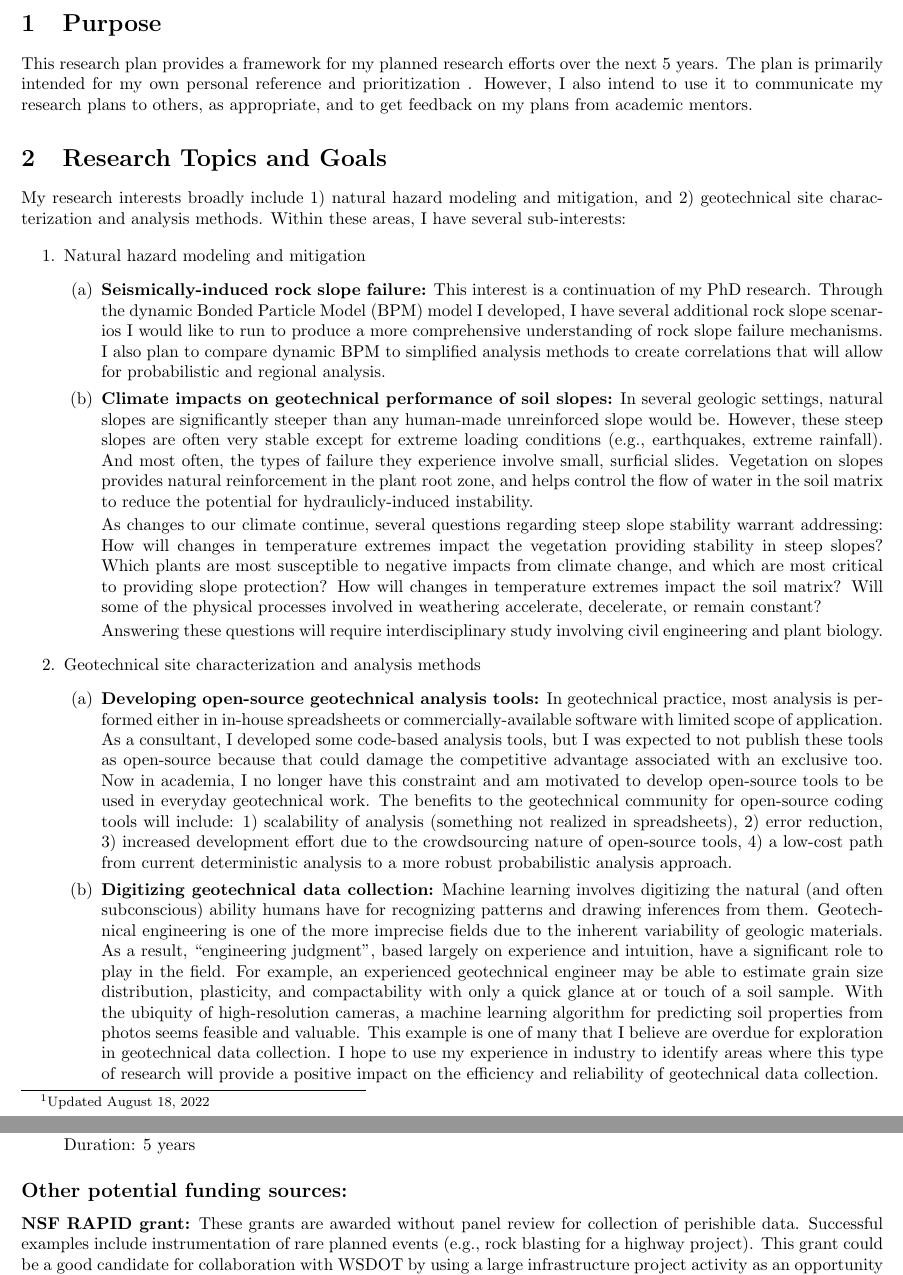
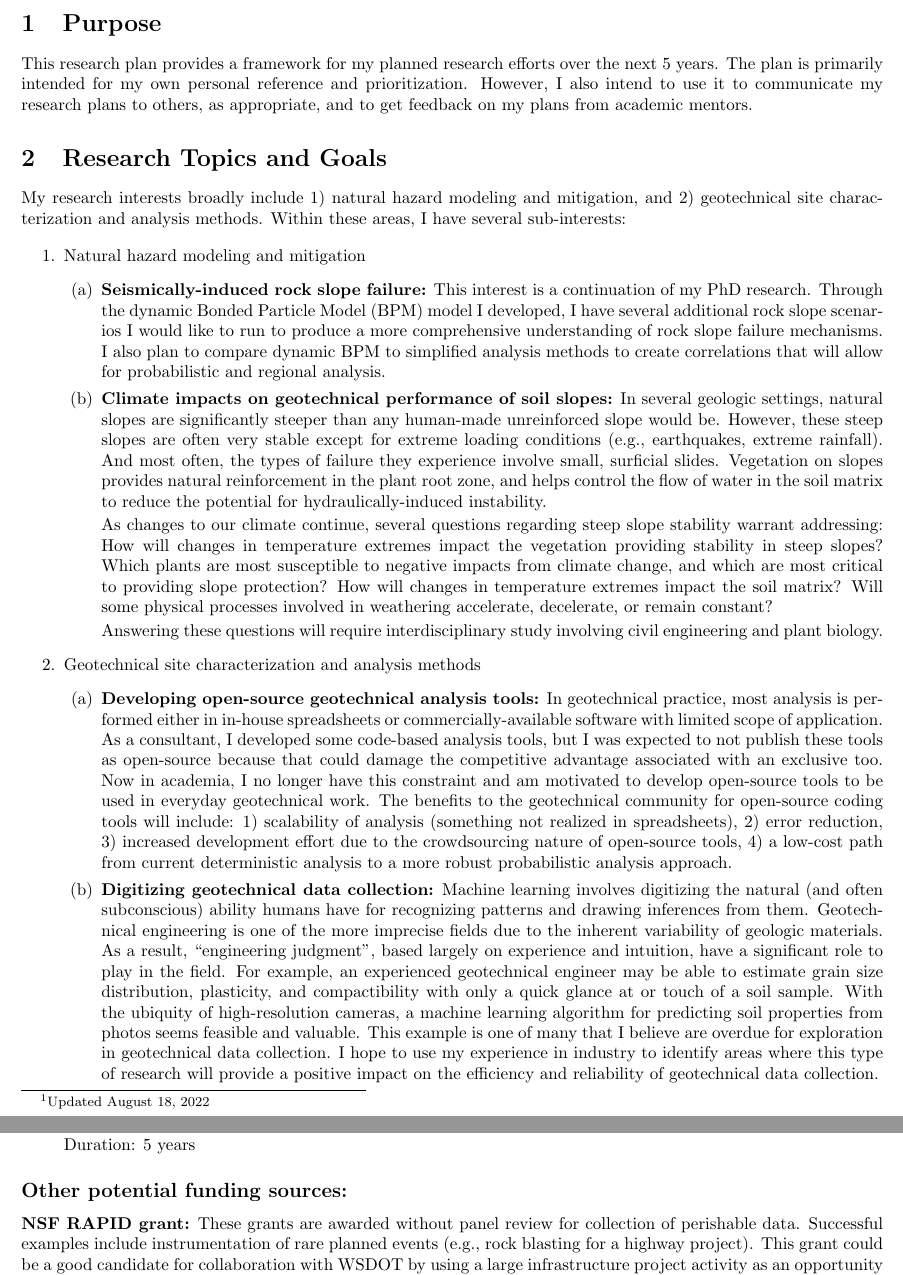
Before and after one commit to lornearnold/research-plan, a LaTeX document (research_plan.tex): two parts of pages 1 and 2 of 3, joined at a grey line, cut so that both start at the same text. Compiled offline with pdfLaTeX.

Commit message:
updating in VS code and using LTex. dictionary rules being saved on a per-project basis (fix?)

```diff
--- a/research_plan.tex
+++ b/research_plan.tex
@@ -33,11 +33,11 @@ I also plan to compare dynamic BPM to simplified analysis methods to create corr
 \item \textbf{Climate impacts on geotechnical performance of soil slopes:} In several geologic settings, natural slopes are significantly steeper than any human-made unreinforced slope would be.
 However, these steep slopes are often very stable except for extreme loading conditions (e.g., earthquakes, extreme rainfall).
 And most often, the types of failure they experience involve small, surficial slides.
-Vegetation on slopes provides natural reinforcement in the plant root zone, and helps control the flow of water in the soil matrix to reduce the potential for hydraulicly-induced instability.
+Vegetation on slopes provides natural reinforcement in the plant root zone, and helps control the flow of water in the soil matrix to reduce the potential for hydraulically-induced instability.
 
 As changes to our climate continue, several questions regarding steep slope stability warrant addressing:
 How will changes in temperature extremes impact the vegetation providing stability in steep slopes? Which plants are most susceptible to negative impacts from climate change, and which are most critical to providing slope protection?
-How will changes in temperature extremes impact the soil matrix? Will some of the physical processes involved in weathering accelerate, decelerate, or remain constant?
+How will changes in temperature extremes impact the soil matrix? Will some physical processes involved in weathering accelerate, decelerate, or remain constant?
 
 Answering these questions will require interdisciplinary study involving civil engineering and plant biology.
 \end{enumerate}
@@ -54,7 +54,7 @@ The benefits to the geotechnical community for open-source coding tools will inc
 \item \textbf{Digitizing geotechnical data collection:} Machine learning involves digitizing the natural (and often subconscious) ability humans have for recognizing patterns and drawing inferences from them.
 Geotechnical engineering is one of the more imprecise fields due to the inherent variability of geologic materials.
 As a result, ``engineering judgment'', based largely on experience and intuition, have a significant role to play in the field.
-For example, an experienced geotechnical engineer may be able to estimate grain size distribution, plasticity, and compactability with only a quick glance at or touch of a soil sample.
+For example, an experienced geotechnical engineer may be able to estimate grain size distribution, plasticity, and compactibility with only a quick glance at or touch of a soil sample.
 With the ubiquity of high-resolution cameras, a machine learning algorithm for predicting soil properties from photos seems feasible and valuable.
 This example is one of many that I believe are overdue for exploration in geotechnical data collection.
 I hope to use my experience in industry to identify areas where this type of research will provide a positive impact on the efficiency and reliability of geotechnical data collection.
@@ -84,7 +84,7 @@ Duration: 5 years
 \end{enumerate}
 \subsection*{Other potential funding sources:}
 
-\textbf{NSF RAPID grant:} These grants are awarded without panel review for collection of perishible data. Successful examples include instrumentation of rare planned events (e.g., rock blasting for a highway project).
+\textbf{NSF RAPID grant:} These grants are awarded without panel review for collection of perishable data. Successful examples include instrumentation of rare planned events (e.g., rock blasting for a highway project).
 This grant could be a good candidate for collaboration with WSDOT by using a large infrastructure project activity as an opportunity to collect a research dataset.
 \\
 \\
```
Also changed, not shown: research_plan.pdf, research_plan.tex (2 more changed lines).
